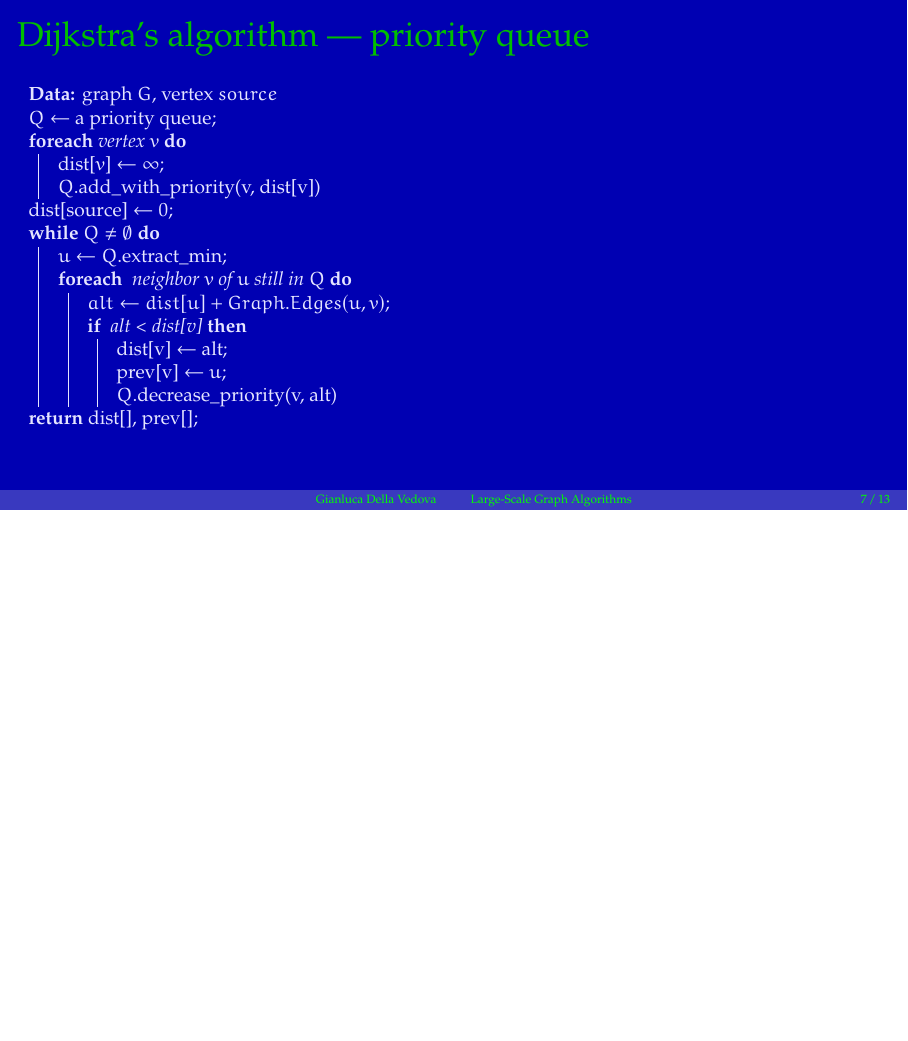
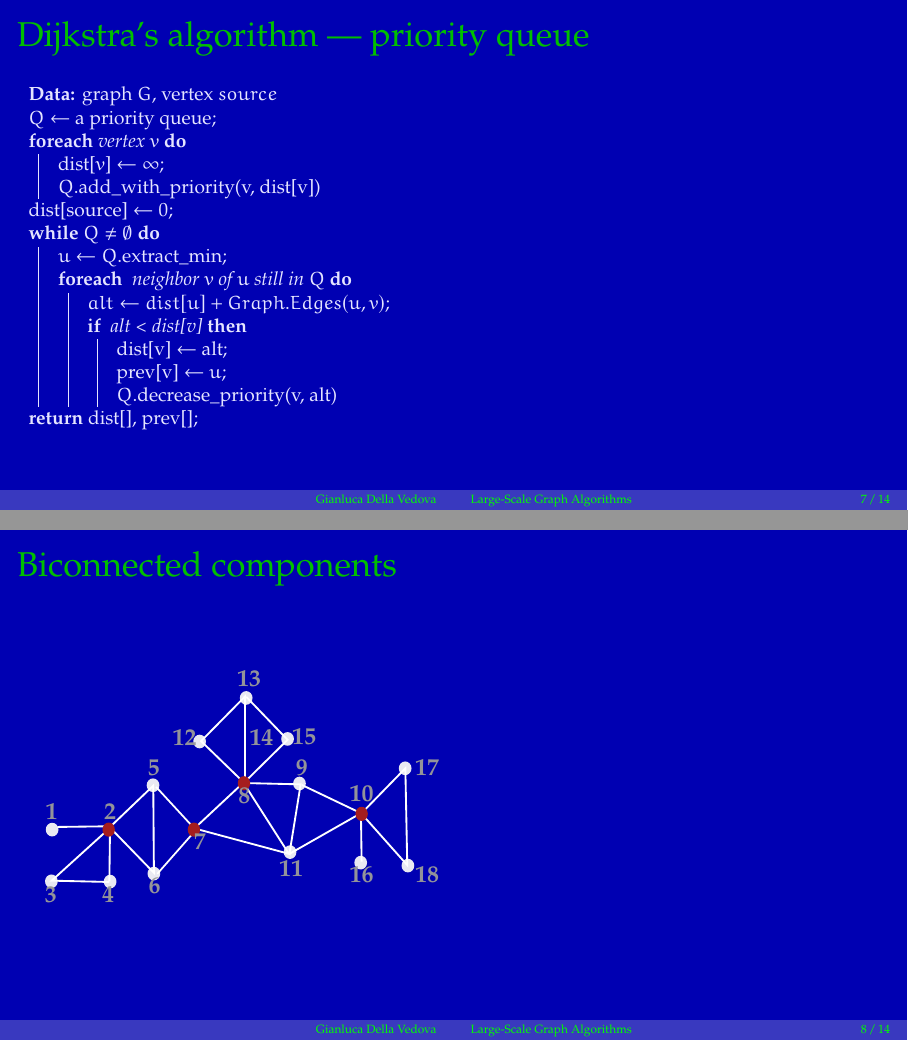
Before and after one commit to gdv/large-scale-graph-algorithms, LaTeX slides (01-introduction.tex, which reads header.tex): page 7 of 13 before the commit and pages 7 and 8 of 14 after it, the two joined at a grey line, the shorter picture padded with empty space. Compiled offline with pdfLaTeX.

Commit message:
biconnected components

```diff
--- a/01-introduction.tex
+++ b/01-introduction.tex
@@ -138,6 +138,21 @@ $Q\gets $ a priority queue\;
 
 
 \begin{frame}[fragile]
+	\frametitle{Biconnected components}
+	\begin{columns}
+		\begin{column}{0.45\textwidth}
+			\begin{figure}
+				\centering
+				\def\svgwidth{\columnwidth}
+				\input{img/articulation-points.pdf_tex}
+			\end{figure}
+		\end{column}
+		\begin{column}{0.45\textwidth}
+		\end{column}
+	\end{columns}
+\end{frame}
+
+\begin{frame}[fragile]
 	\frametitle{Find articulation points}
 	\scalebox{.8}{
 		\begin{algorithm}[H]
--- a/header.tex
+++ b/header.tex
@@ -94,6 +94,8 @@ fontsize=\normalsize
 \pdfpagebox5
 % \immediate\write18{sh ./vc}
 % \input{vc}
+\usepackage{transparent}
+\graphicspath{{img/}}
 
 \newcommand{\g}{\ensuremath{G=\langle V,E\rangle}\xspace}
 
```
Also changed, not shown: 01-introduction.pdf, Makefile, img/articulation-points.pdf (added), img/articulation-points.pdf_tex (added), img/articulation-points.svg (added), img/bridges.pdf (added), img/bridges.pdf_tex (added), img/bridges.svg (added). Lines whose indentation alone changed are shown as unchanged.
